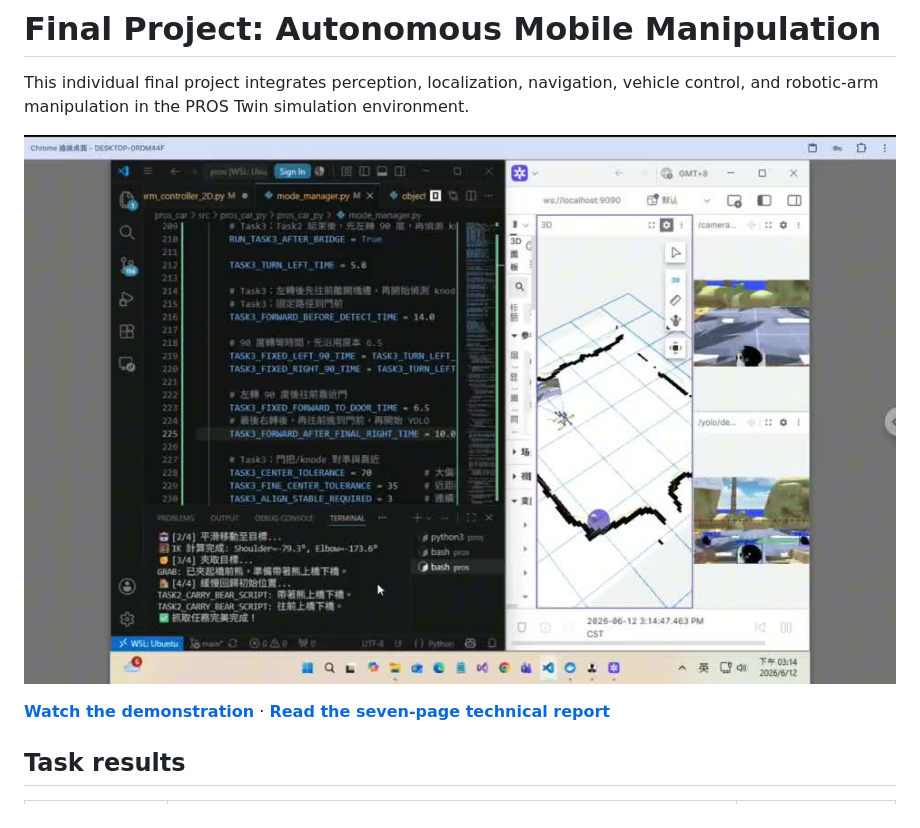
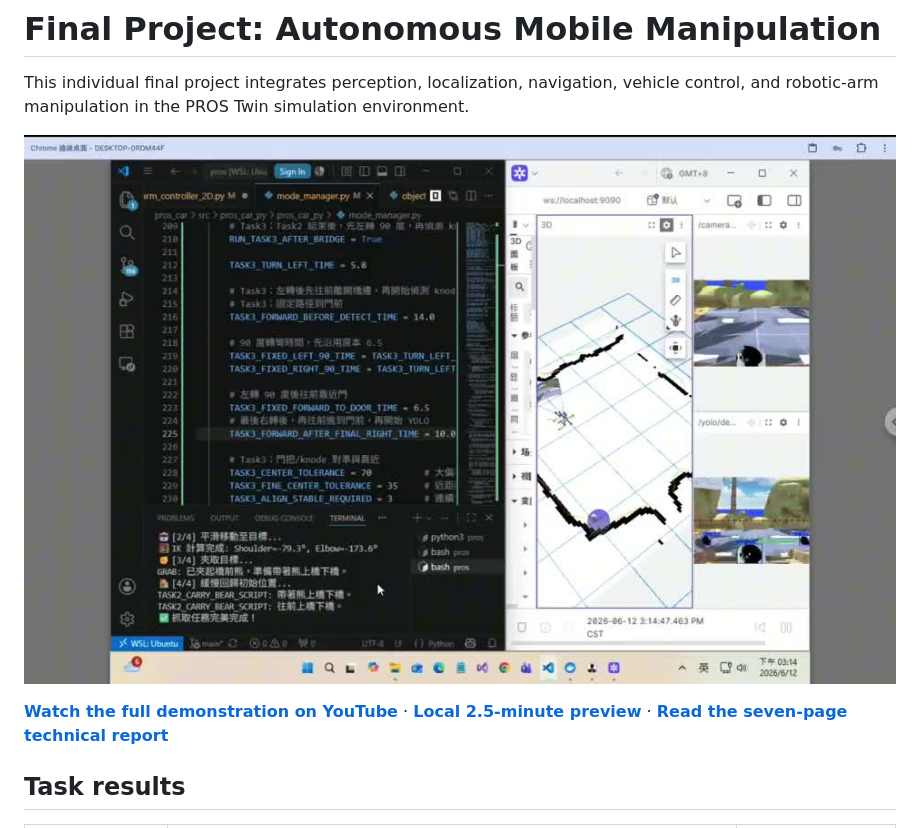
Before and after one commit to anyi-lee/robotic-navigation-and-exploration, a Markdown page: final-autonomous-robot/README.md, the part around one of its changes. Rendered like a GitHub page.

Commit message:
Link final demo on YouTube

```diff
--- a/final-autonomous-robot/README.md
+++ b/final-autonomous-robot/README.md
@@ -6,5 +6,5 @@ This individual final project integrates perception, localization, navigation, v
 
-**[Watch the demonstration](assets/demo.mp4)** · **[Read the seven-page technical report](report/final-technical-report.pdf)**
+**[Watch the full demonstration on YouTube](https://youtu.be/snCtO602PGs)** · **[Local 2.5-minute preview](assets/demo.mp4)** · **[Read the seven-page technical report](report/final-technical-report.pdf)**
 
 ## Task results
 
```
Also changed, not shown: other parts of final-autonomous-robot/README.md (+1 -1 lines), README.md (+2 -2 lines).
